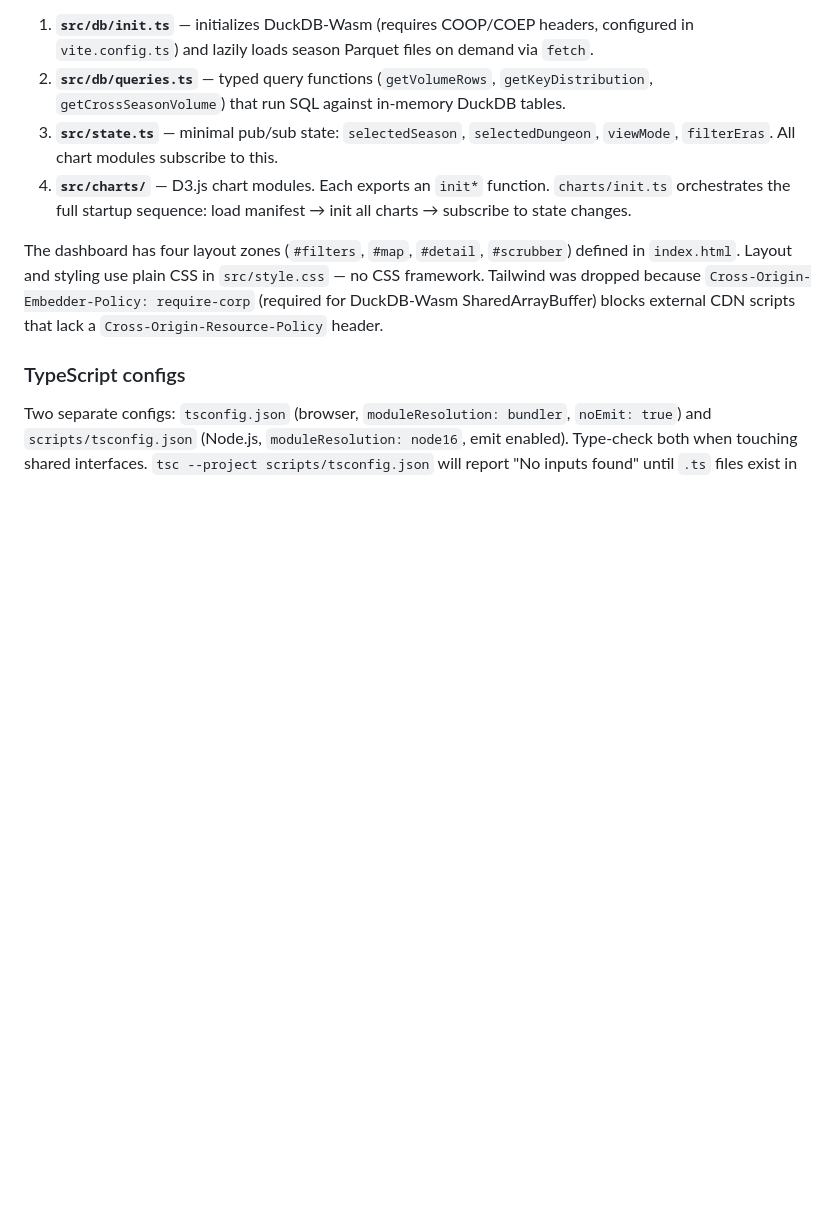
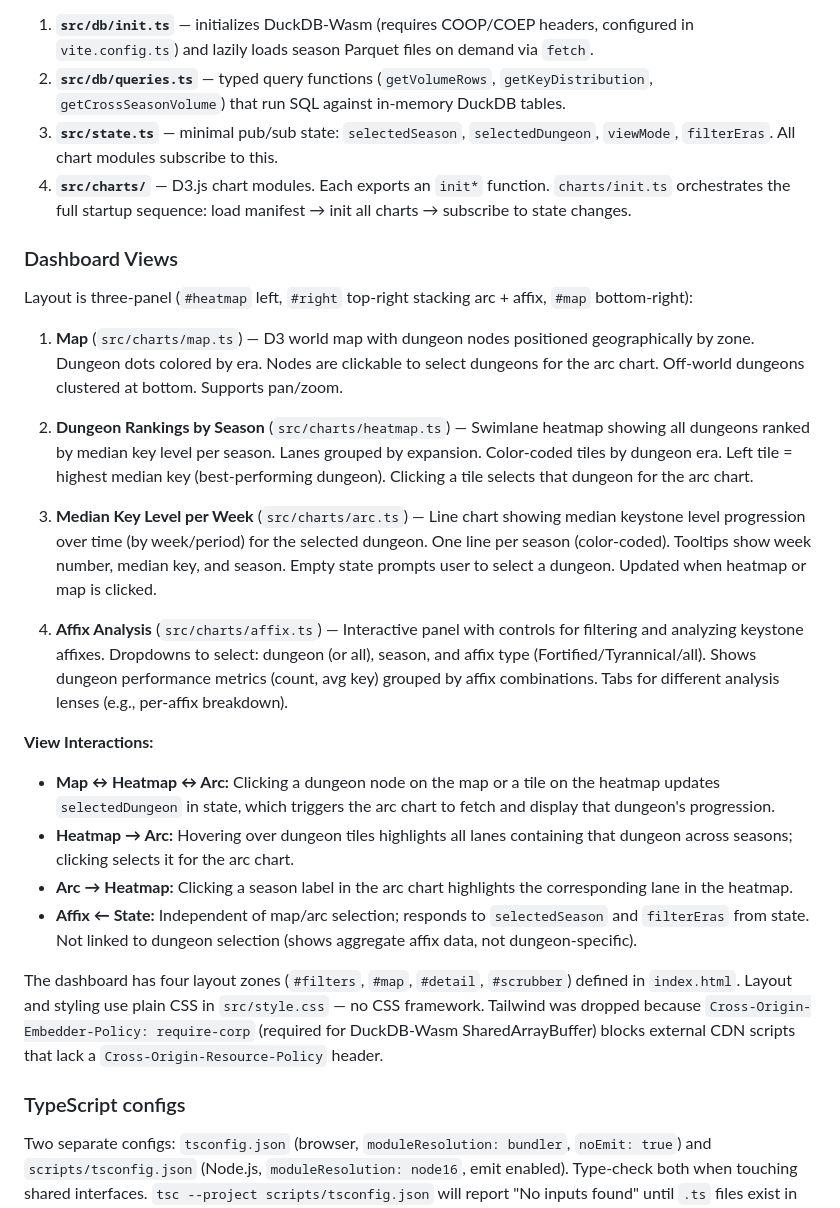
Before and after one commit to motadv/wow-vis, a Markdown page: CLAUDE.md, the part around the change. Drawn GitHub-style; blank space fills up the shorter version.

Commit message:
📋 Document all dashboard views and their interactions

```diff
--- a/CLAUDE.md
+++ b/CLAUDE.md
@@ -62,6 +62,24 @@ Fully static — no backend. Data flow:
 3. **`src/state.ts`** — minimal pub/sub state: `selectedSeason`, `selectedDungeon`, `viewMode`, `filterEras`. All chart modules subscribe to this.
 4. **`src/charts/`** — D3.js chart modules. Each exports an `init*` function. `charts/init.ts` orchestrates the full startup sequence: load manifest → init all charts → subscribe to state changes.
 
+### Dashboard Views
+
+Layout is three-panel (`#heatmap` left, `#right` top-right stacking arc + affix, `#map` bottom-right):
+
+1. **Map** (`src/charts/map.ts`) — D3 world map with dungeon nodes positioned geographically by zone. Dungeon dots colored by era. Nodes are clickable to select dungeons for the arc chart. Off-world dungeons clustered at bottom. Supports pan/zoom.
+
+2. **Dungeon Rankings by Season** (`src/charts/heatmap.ts`) — Swimlane heatmap showing all dungeons ranked by median key level per season. Lanes grouped by expansion. Color-coded tiles by dungeon era. Left tile = highest median key (best-performing dungeon). Clicking a tile selects that dungeon for the arc chart.
+
+3. **Median Key Level per Week** (`src/charts/arc.ts`) — Line chart showing median keystone level progression over time (by week/period) for the selected dungeon. One line per season (color-coded). Tooltips show week number, median key, and season. Empty state prompts user to select a dungeon. Updated when heatmap or map is clicked.
+
+4. **Affix Analysis** (`src/charts/affix.ts`) — Interactive panel with controls for filtering and analyzing keystone affixes. Dropdowns to select: dungeon (or all), season, and affix type (Fortified/Tyrannical/all). Shows dungeon performance metrics (count, avg key) grouped by affix combinations. Tabs for different analysis lenses (e.g., per-affix breakdown).
+
+**View Interactions:**
+- **Map ↔ Heatmap ↔ Arc:** Clicking a dungeon node on the map or a tile on the heatmap updates `selectedDungeon` in state, which triggers the arc chart to fetch and display that dungeon's progression.
+- **Heatmap → Arc:** Hovering over dungeon tiles highlights all lanes containing that dungeon across seasons; clicking selects it for the arc chart.
+- **Arc → Heatmap:** Clicking a season label in the arc chart highlights the corresponding lane in the heatmap.
+- **Affix ← State:** Independent of map/arc selection; responds to `selectedSeason` and `filterEras` from state. Not linked to dungeon selection (shows aggregate affix data, not dungeon-specific).
+
 The dashboard has four layout zones (`#filters`, `#map`, `#detail`, `#scrubber`) defined in `index.html`. Layout and styling use plain CSS in `src/style.css` — no CSS framework. Tailwind was dropped because `Cross-Origin-Embedder-Policy: require-corp` (required for DuckDB-Wasm SharedArrayBuffer) blocks external CDN scripts that lack a `Cross-Origin-Resource-Policy` header.
 
 ### TypeScript configs
```
